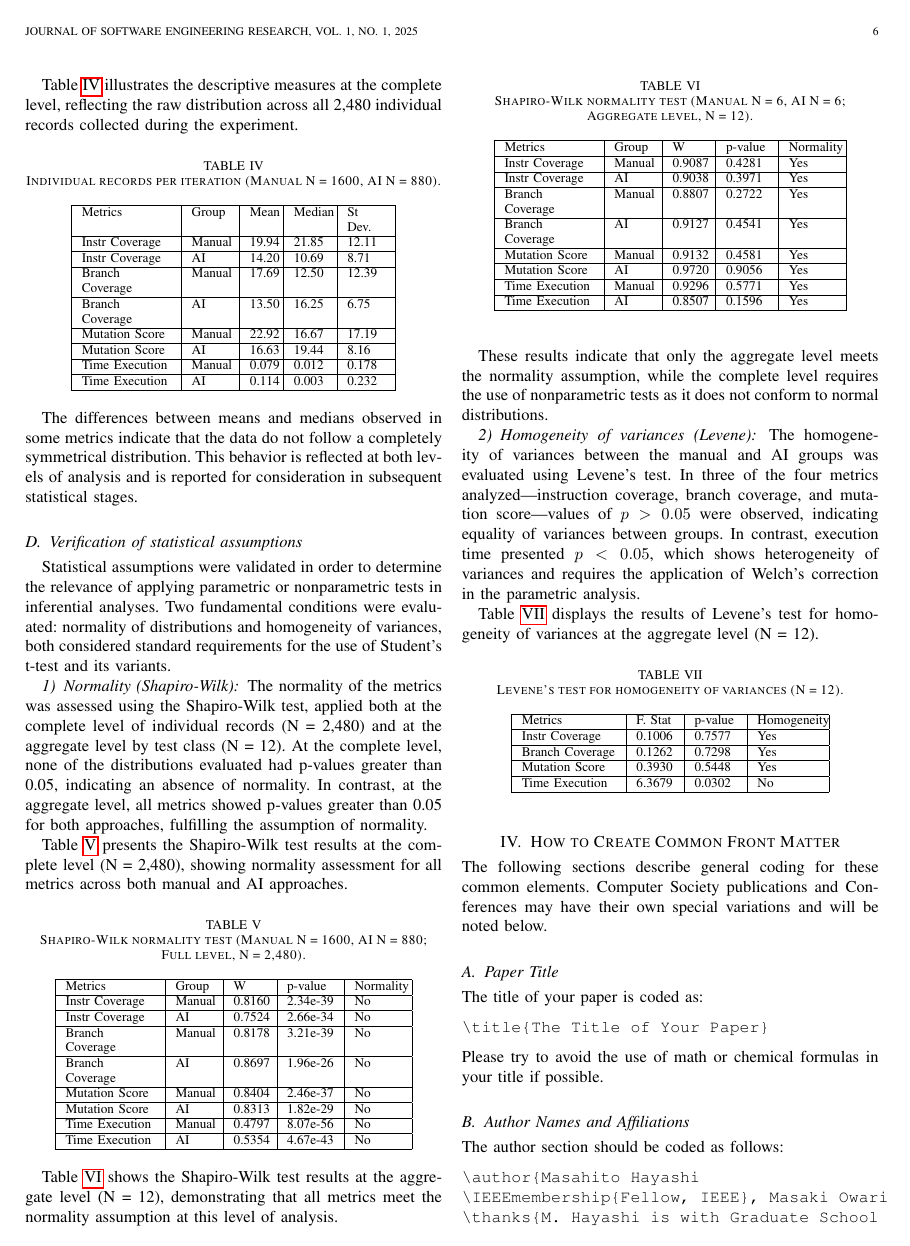
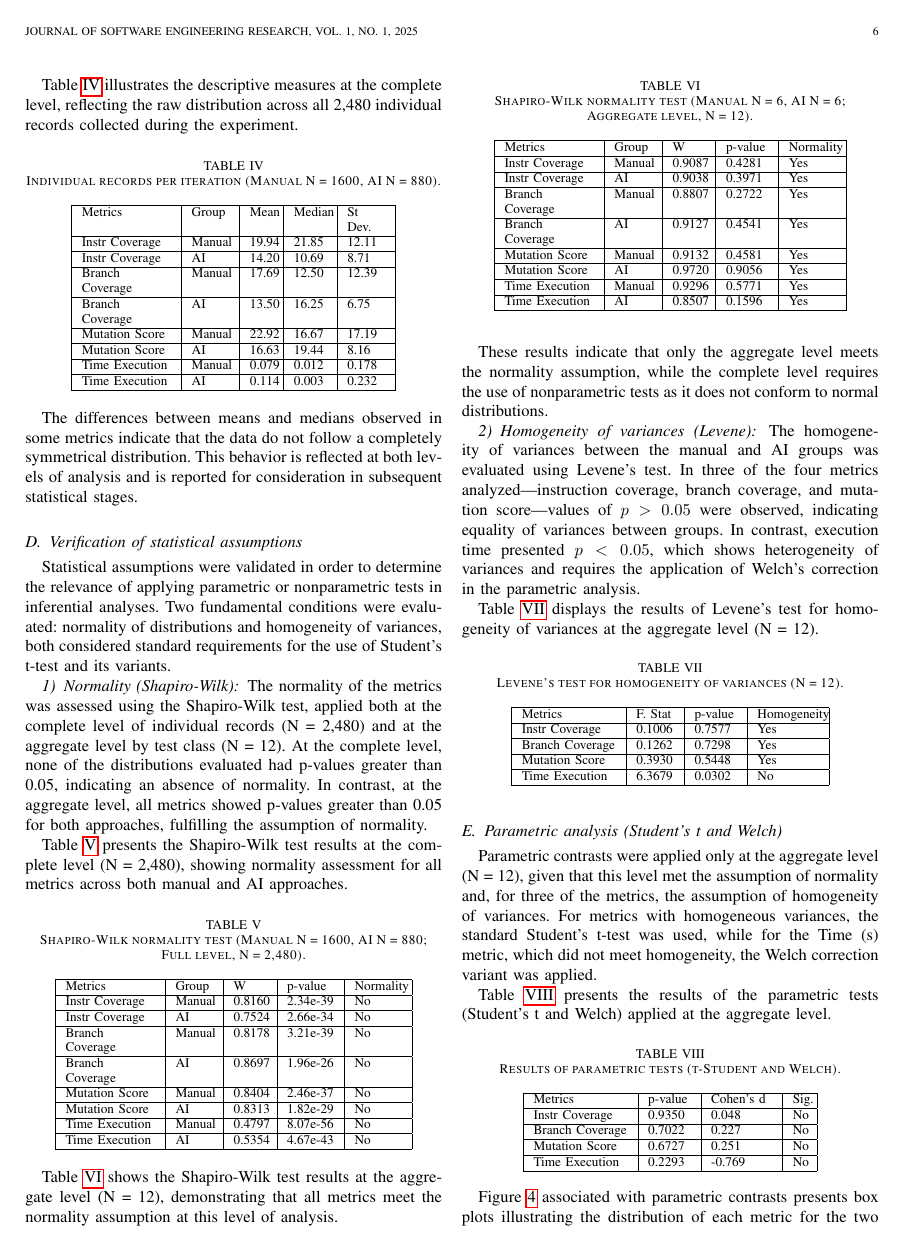
Before and after one commit to solveighty/ieee-tse-format-article, a LaTeX paper (Computer_Society_LaTeX_template/New_IEEEtran_how-to.tex): page 6 of 13 before the commit and page 6 of 15 after it. Compiled offline with pdfLaTeX.

```diff
--- a/Computer_Society_LaTeX_template/New_IEEEtran_how-to.tex
+++ b/Computer_Society_LaTeX_template/New_IEEEtran_how-to.tex
@@ -487,3 +487,30 @@
 \hline
 \end{tabular}
 \end{table}
+
+\subsection{Parametric analysis (Student's t and Welch)}
+
+Parametric contrasts were applied only at the aggregate level (N = 12), given that this level met the assumption of normality and, for three of the metrics, the assumption of homogeneity of variances. For metrics with homogeneous variances, the standard Student's t-test was used, while for the Time (s) metric, which did not meet homogeneity, the Welch correction variant was applied.
+
+Table~\ref{tab:t-student-welch} presents the results of the parametric tests (Student's t and Welch) applied at the aggregate level.
+
+\begin{table}[!h]
+\caption{\label{tab:t-student-welch}Results of parametric tests (t-Student and Welch).}
+\centering
+\footnotesize
+\begin{tabular}{| p{2.0cm} | p{0.9cm} | p{1.3cm} | p{0.3cm} |}
+\hline
+Metrics & p-value & Cohen's d & Sig. \\
+\hline
+Instr Coverage & 0.9350 & 0.048 & No \\
+\hline
+Branch Coverage & 0.7022 & 0.227 & No \\
+\hline
+Mutation Score & 0.6727 & 0.251 & No \\
+\hline
+Time Execution & 0.2293 & -0.769 & No \\
+\hline
+\end{tabular}
+\end{table}
+
+Figure~\ref{fig:t-student-boxplots} associated with parametric contrasts presents box plots illustrating the distribution of each metric for the two approaches evaluated. Its purpose is solely to provide a descriptive visualization of the central behavior and dispersion of the aggregate values (N = 12). This representation allows us to observe the overlap between groups, but it does not constitute additional evidence beyond the reported inferential results.
```
Also changed, not shown: Computer_Society_LaTeX_template/New_IEEEtran_how-to.pdf, Computer_Society_LaTeX_template/images/06_t_Student_2x2.png (added), Computer_Society_LaTeX_template/images/07_Mann_Whitney_2x2.png (added), Computer_Society_LaTeX_template/New_IEEEtran_how-to.tex (6 more changed lines), 4 other files.
